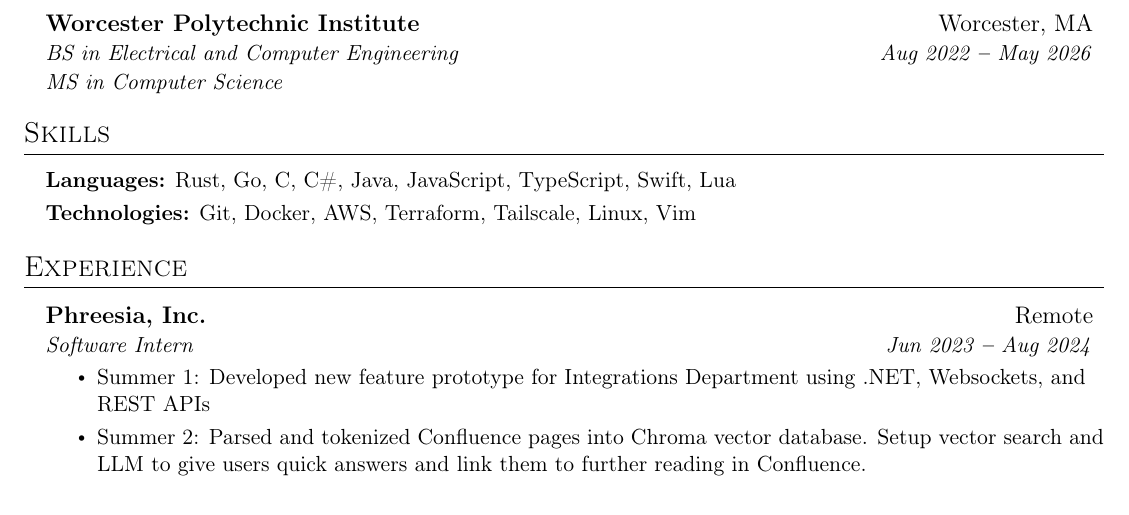
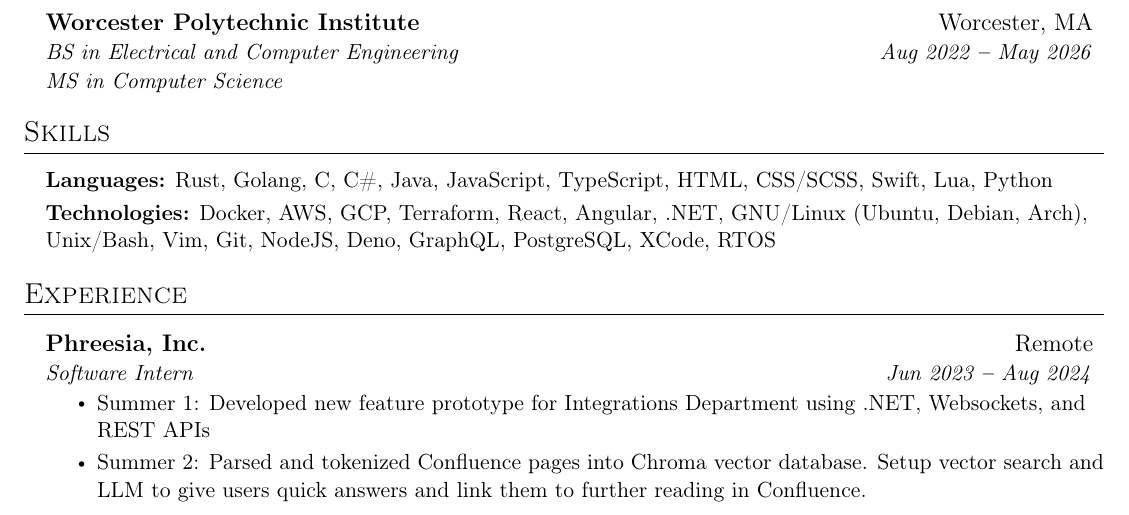
Before and after one commit to LiamSnow/resume, a LaTeX CV (resume.tex): part of the page, cut so that both start at the same text. Compiled offline with pdfLaTeX.

Commit message:
added more technologies

```diff
--- a/resume.tex
+++ b/resume.tex
@@ -121,8 +121,8 @@
   \vspace{2pt}
   \subheadingliststart
     \small{\entry{
-        \textbf{Languages:}{ Rust, Go, C, C\#, Java, JavaScript, TypeScript, Swift, Lua } \\ \vspace{3pt}
-        \textbf{Technologies:}{ Git, Docker, AWS, Terraform, Tailscale, Linux, Vim } \\ \vspace{3pt}
+        \textbf{Languages:}{ Rust, Golang, C, C\#, Java, JavaScript, TypeScript, HTML, CSS/SCSS, Swift, Lua, Python } \\ \vspace{3pt}
+        \textbf{Technologies:}{ Docker, AWS, GCP, Terraform, React, Angular, .NET, GNU/Linux (Ubuntu, Debian, Arch), Unix/Bash, Vim, Git, NodeJS, Deno, GraphQL, PostgreSQL, XCode, RTOS  } \\ \vspace{3pt}
     }}
   \subheadinglistend
 
```
Also changed, not shown: resume.pdf.
